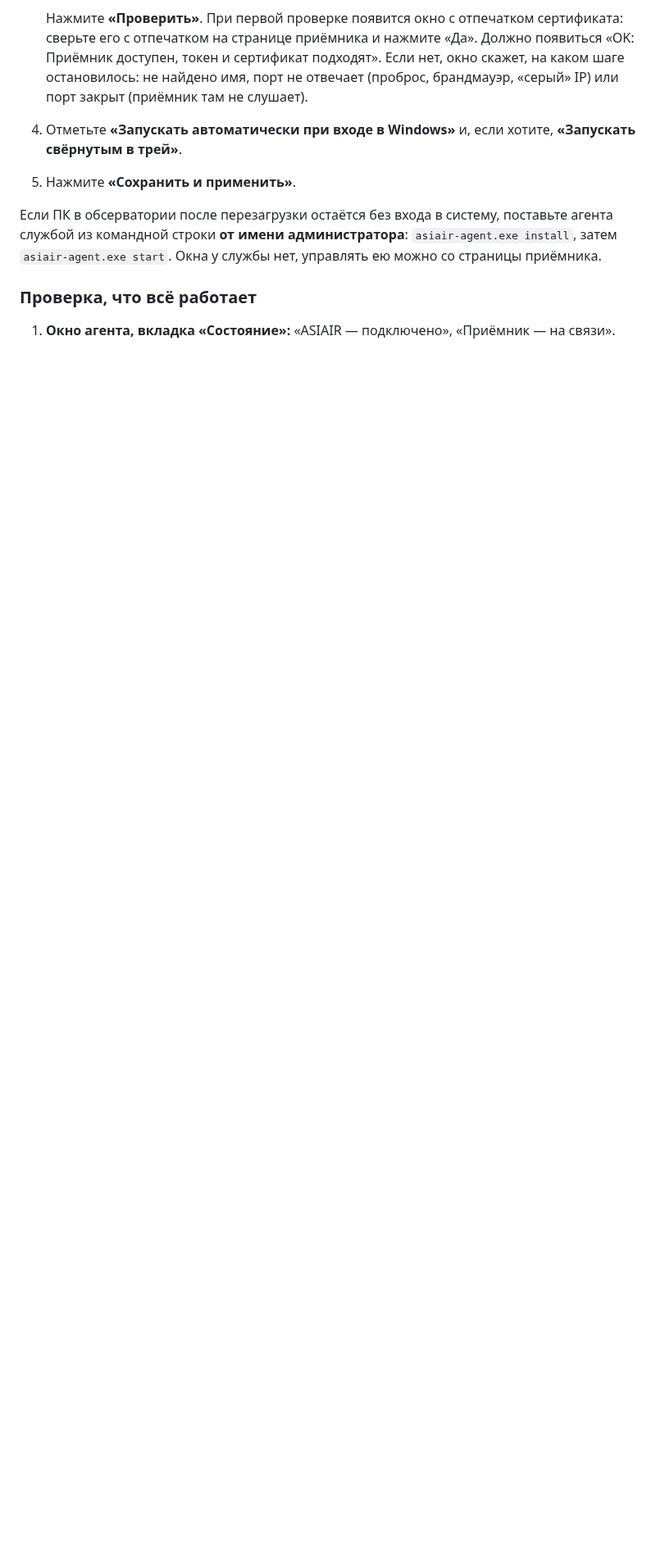
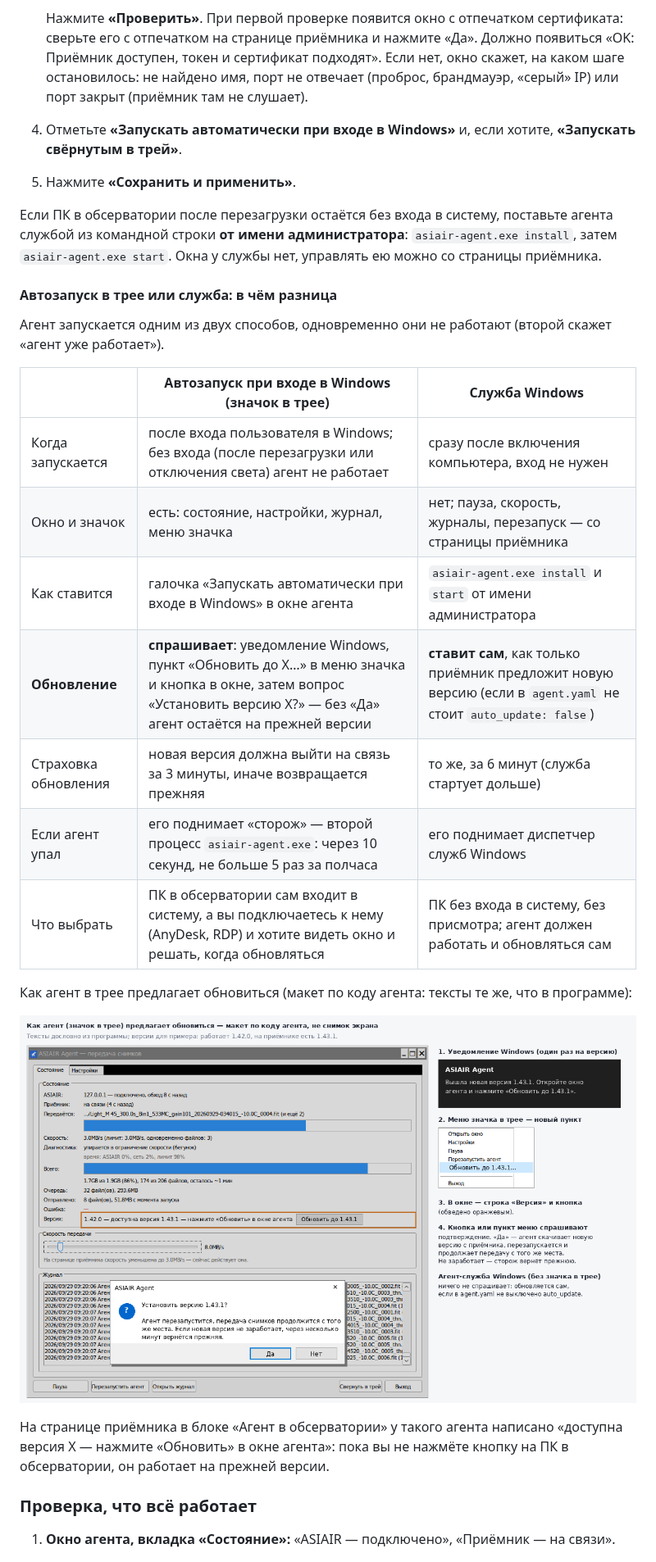
Before and after one commit to arbalet1985/asiair_transmit_photo, a Markdown page: README.md, the part around one of its changes. Shown at 82% size. Rendered like a GitHub page; pictures changed too: docs/images/agent-update.png (added); blank space fills up the shorter version.

```diff
--- a/README.md
+++ b/README.md
@@ -193,6 +194,26 @@
 5. Нажмите **«Сохранить и применить»**.
 
 Если ПК в обсерватории после перезагрузки остаётся без входа в систему, поставьте агента службой из командной строки **от имени администратора**: `asiair-agent.exe install`, затем `asiair-agent.exe start`. Окна у службы нет, управлять ею можно со страницы приёмника.
+
+#### Автозапуск в трее или служба: в чём разница
+
+Агент запускается одним из двух способов, одновременно они не работают (второй скажет «агент уже работает»).
+
+| | Автозапуск при входе в Windows (значок в трее) | Служба Windows |
+|---|---|---|
+| Когда запускается | после входа пользователя в Windows; без входа (после перезагрузки или отключения света) агент не работает | сразу после включения компьютера, вход не нужен |
+| Окно и значок | есть: состояние, настройки, журнал, меню значка | нет; пауза, скорость, журналы, перезапуск — со страницы приёмника |
+| Как ставится | галочка «Запускать автоматически при входе в Windows» в окне агента | `asiair-agent.exe install` и `start` от имени администратора |
+| **Обновление** | **спрашивает**: уведомление Windows, пункт «Обновить до X…» в меню значка и кнопка в окне, затем вопрос «Установить версию X?» — без «Да» агент остаётся на прежней версии | **ставит сам**, как только приёмник предложит новую версию (если в `agent.yaml` не стоит `auto_update: false`) |
+| Страховка обновления | новая версия должна выйти на связь за 3 минуты, иначе возвращается прежняя | то же, за 6 минут (служба стартует дольше) |
+| Если агент упал | его поднимает «сторож» — второй процесс `asiair-agent.exe`: через 10 секунд, не больше 5 раз за полчаса | его поднимает диспетчер служб Windows |
+| Что выбрать | ПК в обсерватории сам входит в систему, а вы подключаетесь к нему (AnyDesk, RDP) и хотите видеть окно и решать, когда обновляться | ПК без входа в систему, без присмотра; агент должен работать и обновляться сам |
+
+Как агент в трее предлагает обновиться (макет по коду агента: тексты те же, что в программе):
+
+![Агент в трее предлагает новую версию: уведомление Windows, пункт меню, кнопка в окне и вопрос перед установкой](docs/images/agent-update.png)
+
+На странице приёмника в блоке «Агент в обсерватории» у такого агента написано «доступна версия X — нажмите «Обновить» в окне агента»: пока вы не нажмёте кнопку на ПК в обсерватории, он работает на прежней версии.
 
 ### Проверка, что всё работает
 
```
Also changed, not shown: other parts of README.md (+2 -1 lines), 1 other file.
